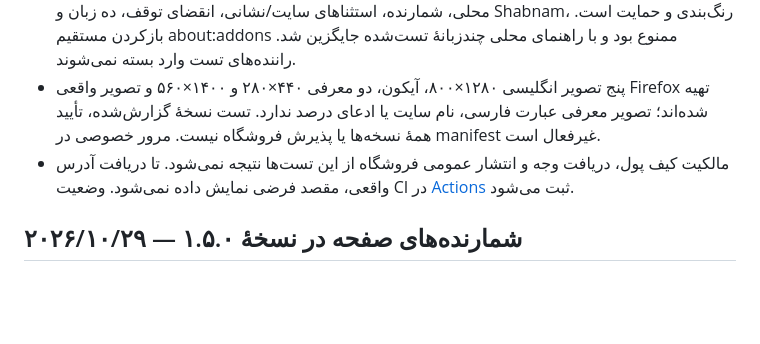
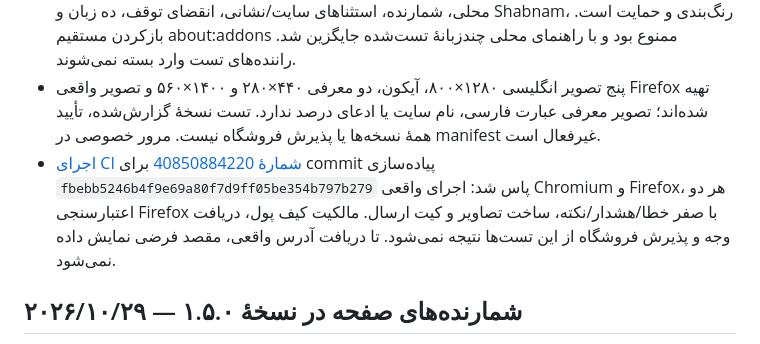
Before and after one commit to salehghotbani/AdBlocker, a Markdown page: docs/TESTING.fa.md, the part around the change. GitHub-like rendering; blank space fills up the shorter version.

```diff
--- a/docs/TESTING.fa.md
+++ b/docs/TESTING.fa.md
@@ -9,7 +9,7 @@
 - بسته‌های Chrome و Edge در پروفایل جداگانهٔ Edge و در CI با Chromium بررسی می‌شوند: صفحهٔ نمایشی انگلیسی، حفظ جست‌وجو، شمارنده، استثناها و حمایت محلی بدون درخواست آپدیت GitHub. ده زبان، چیدمان، Shabnam، ذخیره و بازیابی خطای ذخیره نیز آزموده می‌شوند.
 - نصب موقت واقعی در نسخهٔ آزمایشی Firefox 153 شامل پنجرهٔ واقعی، مسدودشدن صریح اسکریپت محلی، شمارنده، استثناهای سایت/نشانی، انقضای توقف، ده زبان و Shabnam، رنگ‌بندی و حمایت است. بازکردن مستقیم about:addons ممنوع بود و با راهنمای محلی چندزبانهٔ تست‌شده جایگزین شد. راننده‌های تست وارد بسته نمی‌شوند.
 - پنج تصویر انگلیسی ۱۲۸۰×۸۰۰، آیکون، دو معرفی ۴۴۰×۲۸۰ و ۱۴۰۰×۵۶۰ و تصویر واقعی Firefox تهیه شده‌اند؛ تصویر معرفی عبارت فارسی، نام سایت یا ادعای درصد ندارد. تست نسخهٔ گزارش‌شده، تأیید همهٔ نسخه‌ها یا پذیرش فروشگاه نیست. مرور خصوصی در manifest غیرفعال است.
-- مالکیت کیف پول، دریافت وجه و انتشار عمومی فروشگاه از این تست‌ها نتیجه نمی‌شود. تا دریافت آدرس واقعی، مقصد فرضی نمایش داده نمی‌شود. وضعیت CI در [Actions](https://github.com/salehghotbani/AdBlocker/actions) ثبت می‌شود.
+- [اجرای CI شمارهٔ 40850884220](https://github.com/salehghotbani/AdBlocker/actions/runs/40850884220) برای commit پیاده‌سازی `fbebb5246b4f9e69a80f7d9ff05be354b797b279` پاس شد: اجرای واقعی Chromium و Firefox، هر دو اعتبارسنجی Firefox با صفر خطا/هشدار/نکته، ساخت تصاویر و کیت ارسال. مالکیت کیف پول، دریافت وجه و پذیرش فروشگاه از این تست‌ها نتیجه نمی‌شود. تا دریافت آدرس واقعی، مقصد فرضی نمایش داده نمی‌شود.
 
 ## شمارنده‌های صفحه در نسخهٔ ۱.۵.۰ — ۲۰۲۶/۱۰/۲۹
 
```
Also changed, not shown: docs/TESTING.md (+1 -1 lines).
